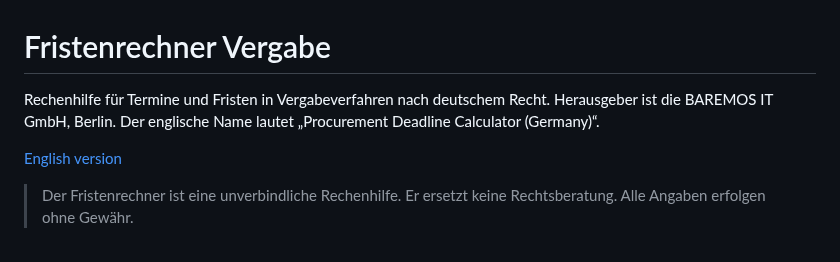
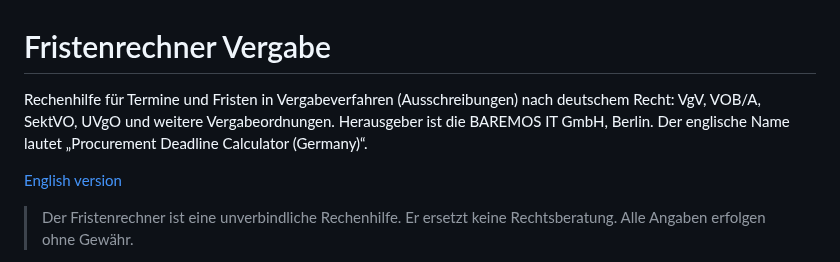
Before and after one commit to baremos/fristenrechner, a Markdown page: README.md, the part around the change. Drawn GitHub-style.

Commit message:
README: erster Absatz nennt Ausschreibungen und die Vergabeordnungen
Co-Authored-By: Claude Fable 5.1 <noreply@anthropic.com>

```diff
--- a/README.md
+++ b/README.md
@@ -1,6 +1,6 @@
 # Fristenrechner Vergabe
 
-Rechenhilfe für Termine und Fristen in Vergabeverfahren nach deutschem Recht. Herausgeber ist die BAREMOS IT GmbH, Berlin. Der englische Name lautet „Procurement Deadline Calculator (Germany)“.
+Rechenhilfe für Termine und Fristen in Vergabeverfahren (Ausschreibungen) nach deutschem Recht: VgV, VOB/A, SektVO, UVgO und weitere Vergabeordnungen. Herausgeber ist die BAREMOS IT GmbH, Berlin. Der englische Name lautet „Procurement Deadline Calculator (Germany)“.
 
 [English version](README.en.md)
 
```
Also changed, not shown: README.en.md (+1 -1 lines).
